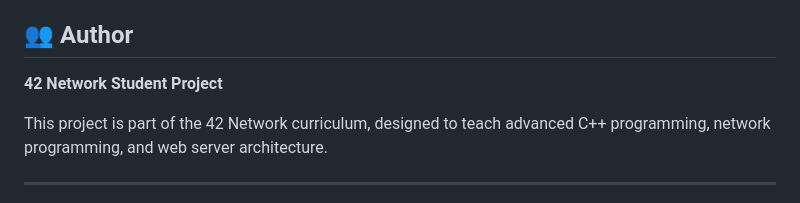
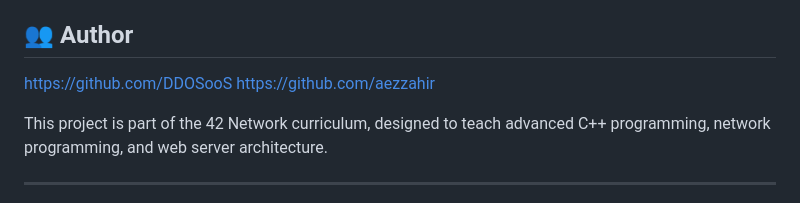
Before and after one commit to DDOSooS/Web-Server, a Markdown page: README.md, the part around the change. Drawn GitHub-style.

Commit message:
Update README.md
authors

```diff
--- a/README.md
+++ b/README.md
@@ -246,7 +246,8 @@ Custom error pages can be configured for different HTTP status codes, providing
 
 ## 👥 Author
 
-**42 Network Student Project**
+https://github.com/DDOSooS
+https://github.com/aezzahir
 
 This project is part of the 42 Network curriculum, designed to teach advanced C++ programming, network programming, and web server architecture.
 
```
